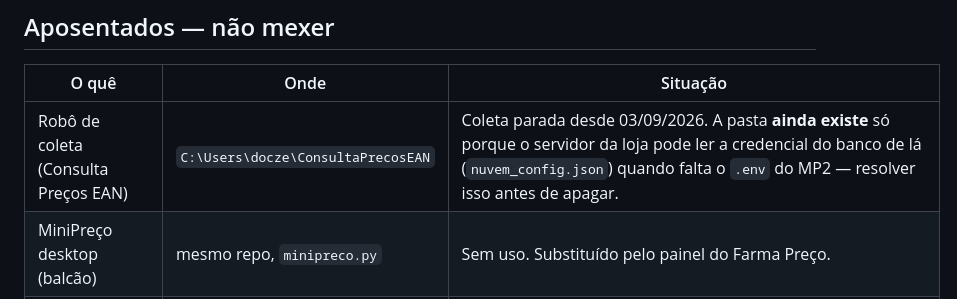
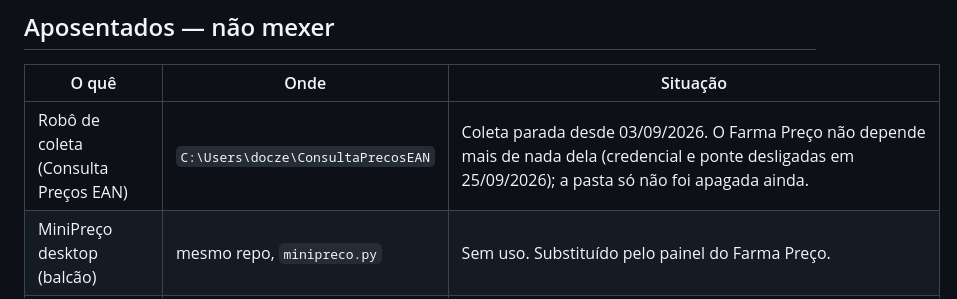
Before and after one commit to Farmaciasassociadas/consulta-precos-scripts, a Markdown page: CLAUDE.md, the part around the change. Drawn GitHub-style.

Commit message:
docs: Farma Preco nao depende mais do robo (credencial e ponte)
Co-Authored-By: Claude Opus 5.5 <noreply@anthropic.com>

```diff
--- a/CLAUDE.md
+++ b/CLAUDE.md
@@ -17,7 +17,7 @@ Desambiguação: "preço", "coleta", "Brick", "motor", "painel", "MP2", "mp2",
 
 | O quê | Onde | Situação |
 |---|---|---|
-| Robô de coleta (Consulta Preços EAN) | `C:\Users\docze\ConsultaPrecosEAN` | Coleta parada desde 03/09/2026. A pasta **ainda existe** só porque o servidor da loja pode ler a credencial do banco de lá (`nuvem_config.json`) quando falta o `.env` do MP2 — resolver isso antes de apagar. |
+| Robô de coleta (Consulta Preços EAN) | `C:\Users\docze\ConsultaPrecosEAN` | Coleta parada desde 03/09/2026. O Farma Preço não depende mais de nada dela (credencial e ponte desligadas em 25/09/2026); a pasta só não foi apagada ainda. |
 | MiniPreço desktop (balcão) | mesmo repo, `minipreco.py` | Sem uso. Substituído pelo painel do Farma Preço. |
 | Userscripts / Violentmonkey | `C:\Claude\repo_scripts` e `*.user.js` do robô | Só serviam ao robô. |
 | Cópia de lote (precificador SQLite, rodadas por Excel) | era `C:\Claude\Precificação` | Última rodada 13/08/2026. Backup em `DROGARIA\Claude\Obsoleto\Precificacao_lote_aposentado_2026-09-25.zip`. |
```
